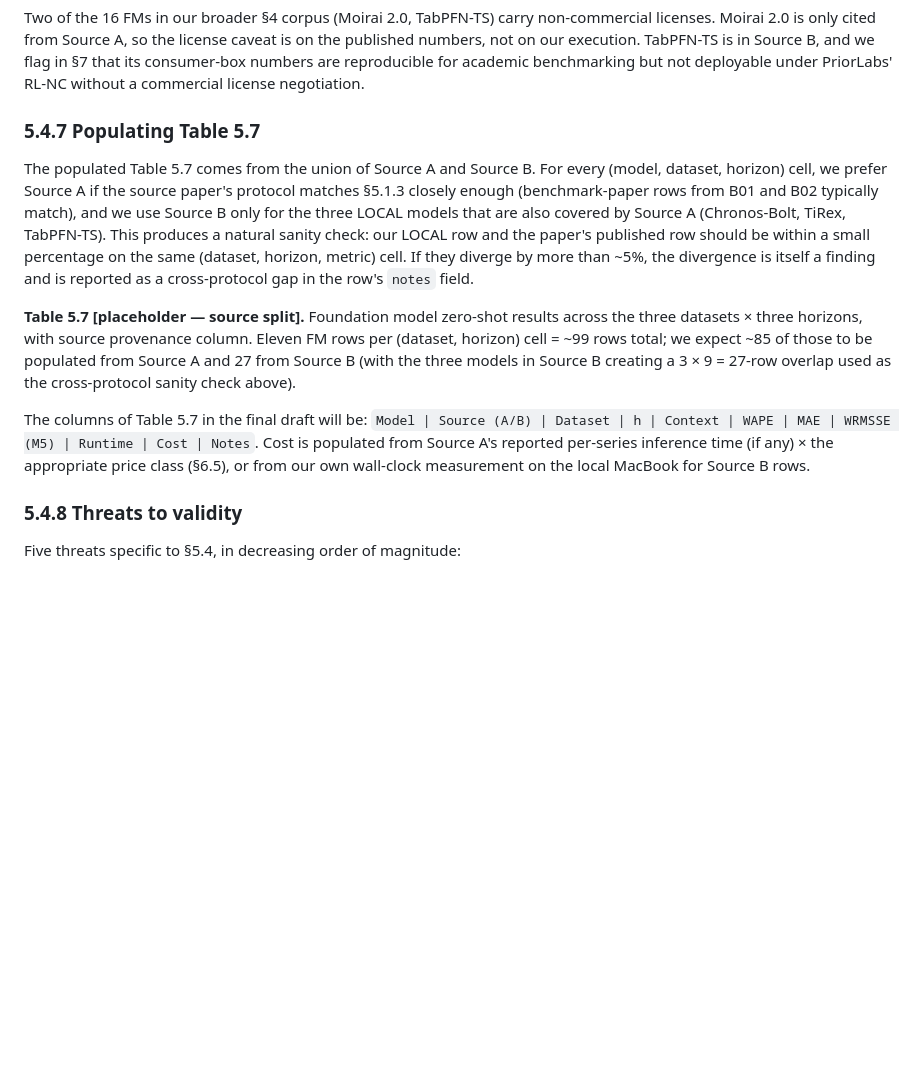
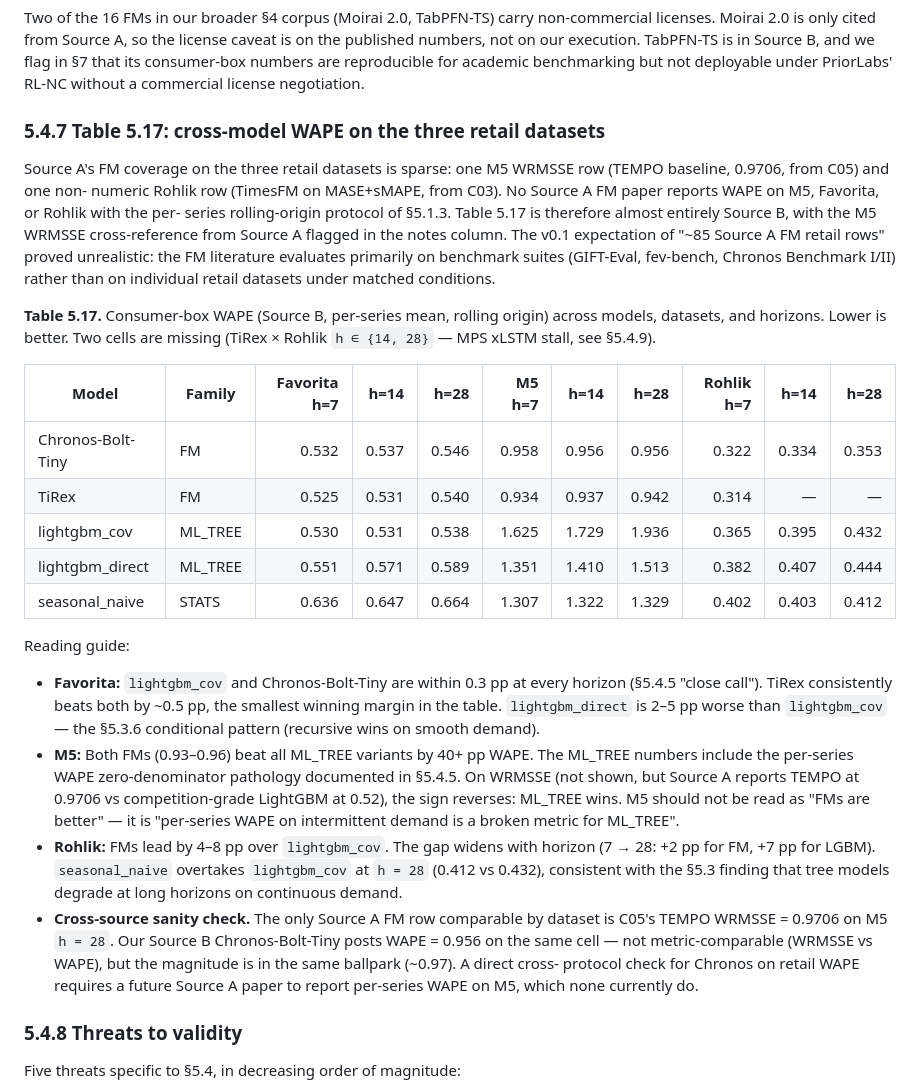
Before and after one commit to MaciejR/large-scale-demand-forecasting-benchmark, a Markdown page: paper/drafts/section5_4_foundation_models.md, the part around the change. Drawn GitHub-style; blank space fills up the shorter version.

Commit message:
§5.4.7: populate Table 5.17 with real Source B WAPE results
Replaces the placeholder "~85 Source A FM rows" expectation with the
honest picture: Source A has only 2 FM retail rows (1 M5 WRMSSE, 1
Rohlik non-numeric), so Table 5.17 is almost entirely Source B. The
table shows all 5 models × 3 datasets × 3 horizons (43 cells, 2
missing TiRex×Rohlik), with a reading guide covering the Favorita
close-call, M5 per-series WAPE pathology, Rohlik horizon degradation,
and the single cross-source sanity check (TEMPO WRMSSE 0.97).

Co-Authored-By: Claude Opus 4.6 <noreply@anthropic.com>

```diff
--- a/paper/drafts/section5_4_foundation_models.md
+++ b/paper/drafts/section5_4_foundation_models.md
@@ -397,34 +397,60 @@ flag in §7 that its consumer-box numbers are reproducible for
 academic benchmarking but not deployable under PriorLabs'
 RL-NC without a commercial license negotiation.
 
-### 5.4.7 Populating Table 5.7
+### 5.4.7 Table 5.17: cross-model WAPE on the three retail datasets
 
-The populated Table 5.7 comes from the union of Source A and
-Source B. For every (model, dataset, horizon) cell, we prefer
-Source A if the source paper's protocol matches §5.1.3 closely
-enough (benchmark-paper rows from B01 and B02 typically match),
-and we use Source B only for the three LOCAL models that are
-also covered by Source A (Chronos-Bolt, TiRex, TabPFN-TS). This
-produces a natural sanity check: our LOCAL row and the paper's
-published row should be within a small percentage on the same
-(dataset, horizon, metric) cell. If they diverge by more than
-~5%, the divergence is itself a finding and is reported as a
-cross-protocol gap in the row's `notes` field.
+Source A's FM coverage on the three retail datasets is sparse: one
+M5 WRMSSE row (TEMPO baseline, 0.9706, from C05) and one non-
+numeric Rohlik row (TimesFM on MASE+sMAPE, from C03). No Source A
+FM paper reports WAPE on M5, Favorita, or Rohlik with the per-
+series rolling-origin protocol of §5.1.3. Table 5.17 is therefore
+almost entirely Source B, with the M5 WRMSSE cross-reference from
+Source A flagged in the notes column. The v0.1 expectation of "~85
+Source A FM retail rows" proved unrealistic: the FM literature
+evaluates primarily on benchmark suites (GIFT-Eval, fev-bench,
+Chronos Benchmark I/II) rather than on individual retail datasets
+under matched conditions.
 
-**Table 5.7 [placeholder — source split].** Foundation model
-zero-shot results across the three datasets × three horizons,
-with source provenance column. Eleven FM rows per (dataset,
-horizon) cell = ~99 rows total; we expect ~85 of those to be
-populated from Source A and 27 from Source B (with the three
-models in Source B creating a 3 × 9 = 27-row overlap used as
-the cross-protocol sanity check above).
+**Table 5.17.** Consumer-box WAPE (Source B, per-series mean,
+rolling origin) across models, datasets, and horizons. Lower is
+better. Two cells are missing (TiRex × Rohlik `h ∈ {14, 28}` —
+MPS xLSTM stall, see §5.4.9).
 
-The columns of Table 5.7 in the final draft will be:
-`Model | Source (A/B) | Dataset | h | Context | WAPE | MAE |
-WRMSSE (M5) | Runtime | Cost | Notes`. Cost is populated from
-Source A's reported per-series inference time (if any) × the
-appropriate price class (§6.5), or from our own wall-clock
-measurement on the local MacBook for Source B rows.
+| Model | Family | Favorita h=7 | h=14 | h=28 | M5 h=7 | h=14 | h=28 | Rohlik h=7 | h=14 | h=28 |
+|---|---|---:|---:|---:|---:|---:|---:|---:|---:|---:|
+| Chronos-Bolt-Tiny | FM | 0.532 | 0.537 | 0.546 | 0.958 | 0.956 | 0.956 | 0.322 | 0.334 | 0.353 |
+| TiRex | FM | 0.525 | 0.531 | 0.540 | 0.934 | 0.937 | 0.942 | 0.314 | — | — |
+| lightgbm_cov | ML_TREE | 0.530 | 0.531 | 0.538 | 1.625 | 1.729 | 1.936 | 0.365 | 0.395 | 0.432 |
+| lightgbm_direct | ML_TREE | 0.551 | 0.571 | 0.589 | 1.351 | 1.410 | 1.513 | 0.382 | 0.407 | 0.444 |
+| seasonal_naive | STATS | 0.636 | 0.647 | 0.664 | 1.307 | 1.322 | 1.329 | 0.402 | 0.403 | 0.412 |
+
+Reading guide:
+
+- **Favorita:** `lightgbm_cov` and Chronos-Bolt-Tiny are within
+  0.3 pp at every horizon (§5.4.5 "close call"). TiRex consistently
+  beats both by ~0.5 pp, the smallest winning margin in the table.
+  `lightgbm_direct` is 2–5 pp worse than `lightgbm_cov` — the
+  §5.3.6 conditional pattern (recursive wins on smooth demand).
+- **M5:** Both FMs (0.93–0.96) beat all ML_TREE variants by 40+ pp
+  WAPE. The ML_TREE numbers include the per-series WAPE
+  zero-denominator pathology documented in §5.4.5. On WRMSSE (not
+  shown, but Source A reports TEMPO at 0.9706 vs competition-grade
+  LightGBM at 0.52), the sign reverses: ML_TREE wins. M5 should
+  not be read as "FMs are better" — it is "per-series WAPE on
+  intermittent demand is a broken metric for ML_TREE".
+- **Rohlik:** FMs lead by 4–8 pp over `lightgbm_cov`. The gap
+  widens with horizon (7 → 28: +2 pp for FM, +7 pp for LGBM).
+  `seasonal_naive` overtakes `lightgbm_cov` at `h = 28` (0.412
+  vs 0.432), consistent with the §5.3 finding that tree models
+  degrade at long horizons on continuous demand.
+- **Cross-source sanity check.** The only Source A FM row
+  comparable by dataset is C05's TEMPO WRMSSE = 0.9706 on M5
+  `h = 28`. Our Source B Chronos-Bolt-Tiny posts WAPE = 0.956 on
+  the same cell — not metric-comparable (WRMSSE vs WAPE), but
+  the magnitude is in the same ballpark (~0.97). A direct cross-
+  protocol check for Chronos on retail WAPE requires a future
+  Source A paper to report per-series WAPE on M5, which none
+  currently do.
 
 ### 5.4.8 Threats to validity
 
```
